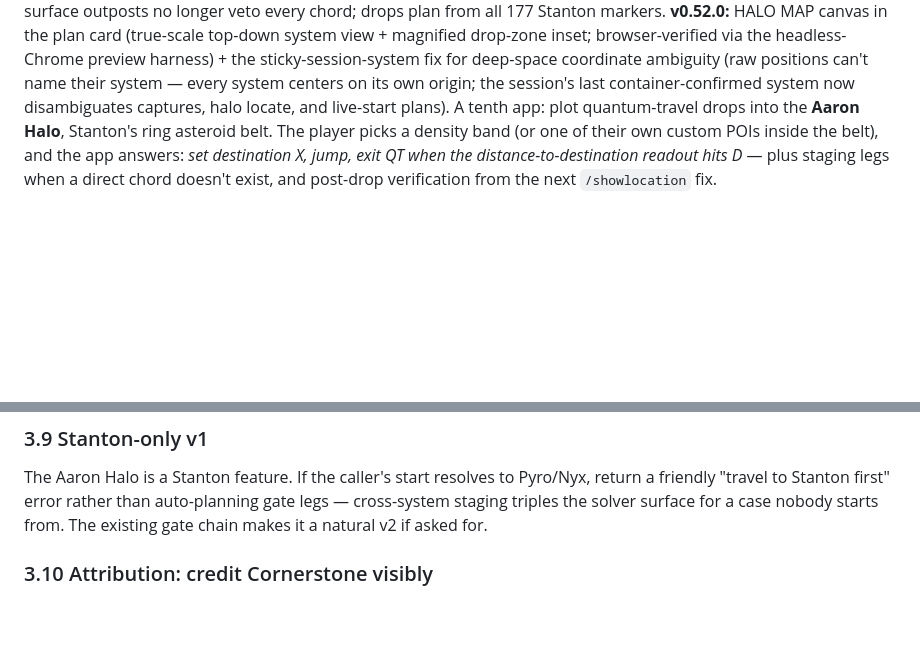
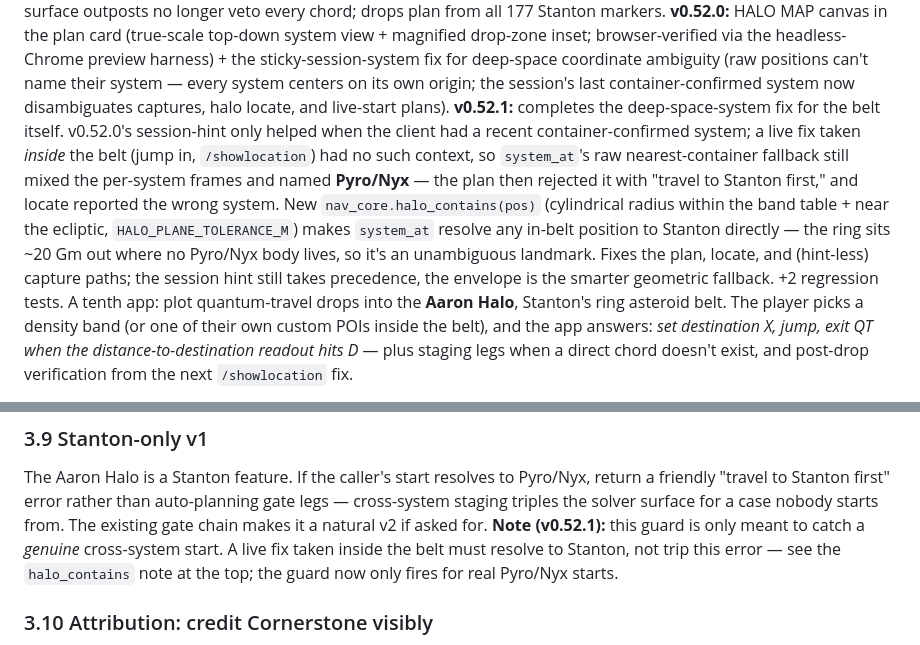
Before and after one commit to ByteCollectiveIO/sc-nav, a Markdown page: docs/halo-finder.md, 2 parts joined by grey strips. GitHub-like rendering; blank space fills up the shorter version.

Commit message:
Docs: v0.52.1 halo fix note + add Halo Finder to app map (#49)
Co-authored-by: Claude Opus 4.8 <noreply@anthropic.com>

```diff
--- a/docs/halo-finder.md
+++ b/docs/halo-finder.md
@@ -16,6 +16,18 @@ headless-Chrome preview harness) + the sticky-session-system fix for
 deep-space coordinate ambiguity (raw positions can't name their system —
 every system centers on its own origin; the session's last container-confirmed
 system now disambiguates captures, halo locate, and live-start plans).
+**v0.52.1:** completes the deep-space-system fix for the belt itself. v0.52.0's
+session-hint only helped when the client had a recent container-confirmed
+system; a live fix taken *inside* the belt (jump in, `/showlocation`) had no
+such context, so `system_at`'s raw nearest-container fallback still mixed the
+per-system frames and named **Pyro/Nyx** — the plan then rejected it with
+"travel to Stanton first," and locate reported the wrong system. New
+`nav_core.halo_contains(pos)` (cylindrical radius within the band table + near
+the ecliptic, `HALO_PLANE_TOLERANCE_M`) makes `system_at` resolve any in-belt
+position to Stanton directly — the ring sits ~20 Gm out where no Pyro/Nyx body
+lives, so it's an unambiguous landmark. Fixes the plan, locate, and (hint-less)
+capture paths; the session hint still takes precedence, the envelope is the
+smarter geometric fallback. +2 regression tests.
 A tenth app:
 plot quantum-travel drops into the **Aaron Halo**, Stanton's ring asteroid belt.
 The player picks a density band (or one of their own custom POIs inside the
@@ -239,7 +251,10 @@ The Aaron Halo is a Stanton feature. If the caller's start resolves to
 Pyro/Nyx, return a friendly "travel to Stanton first" error rather than
 auto-planning gate legs — cross-system staging triples the solver surface for
 a case nobody starts from. The existing gate chain makes it a natural v2 if
-asked for.
+asked for. **Note (v0.52.1):** this guard is only meant to catch a *genuine*
+cross-system start. A live fix taken inside the belt must resolve to Stanton,
+not trip this error — see the `halo_contains` note at the top; the guard now
+only fires for real Pyro/Nyx starts.
 
 ### 3.10 Attribution: credit Cornerstone visibly
 
```
Also changed, not shown: docs/product-overview.md (+3 -2 lines).
